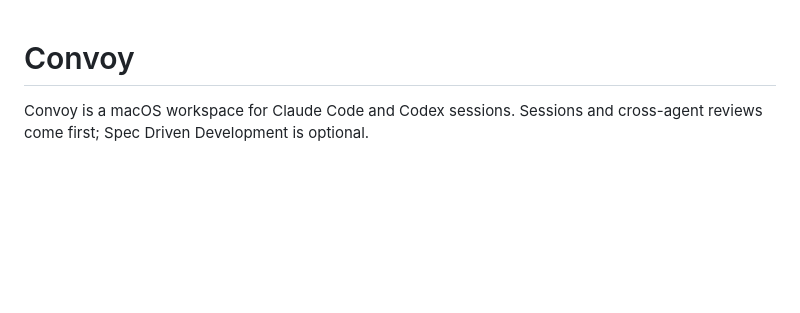
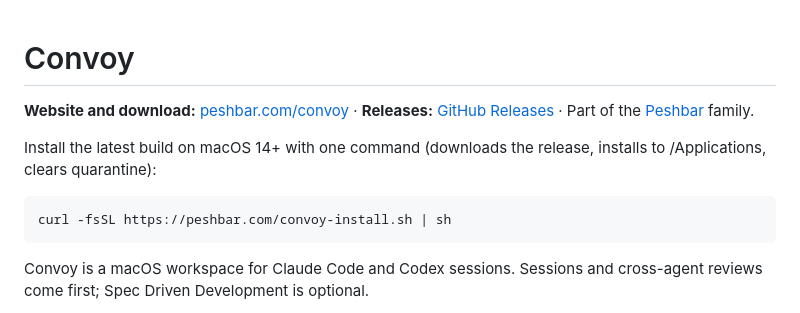
Before and after one commit to iftech-team/convoy, a Markdown page: README.md, the part around the change. Rendered like a GitHub page; blank space fills up the shorter version.

Commit message:
docs: link to peshbar.com/convoy, releases and the installer
Co-Authored-By: Claude Fable 5.1 <noreply@anthropic.com>

````diff
--- a/README.md
+++ b/README.md
@@ -1,4 +1,13 @@
 # Convoy
+
+**Website and download:** [peshbar.com/convoy](https://peshbar.com/convoy) · **Releases:** [GitHub Releases](https://github.com/iftech-team/convoy/releases) · Part of the [Peshbar](https://peshbar.com) family.
+
+Install the latest build on macOS 14+ with one command (downloads the release, installs to /Applications, clears quarantine):
+
+```sh
+curl -fsSL https://peshbar.com/convoy-install.sh | sh
+```
+
 
 Convoy is a macOS workspace for Claude Code and Codex sessions. Sessions and cross-agent reviews come first; Spec Driven Development is optional.
 
````
